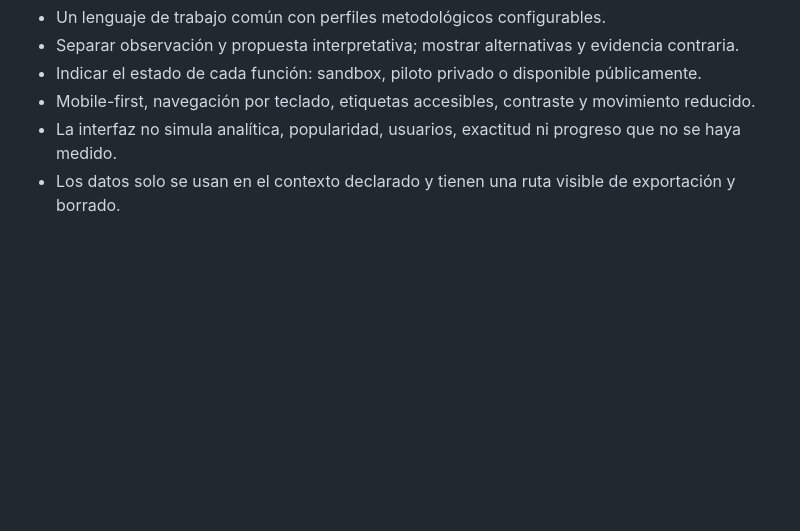
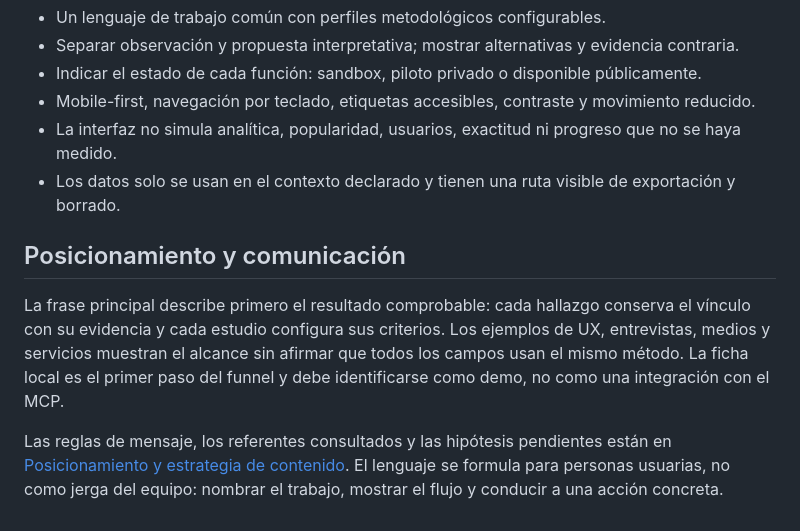
Before and after one commit to ceoncoyb/plataforma-analisis-cultural-web, a Markdown page: docs/product-brief.md, the part around the change. Rendered like a GitHub page; blank space fills up the shorter version.

Commit message:
Document product positioning approach

```diff
--- a/docs/product-brief.md
+++ b/docs/product-brief.md
@@ -52,3 +52,9 @@ Son hipótesis de trabajo. No hay precios, suscripciones, checkout, cuenta multi
 - Mobile-first, navegación por teclado, etiquetas accesibles, contraste y movimiento reducido.
 - La interfaz no simula analítica, popularidad, usuarios, exactitud ni progreso que no se haya medido.
 - Los datos solo se usan en el contexto declarado y tienen una ruta visible de exportación y borrado.
+
+## Posicionamiento y comunicación
+
+La frase principal describe primero el resultado comprobable: cada hallazgo conserva el vínculo con su evidencia y cada estudio configura sus criterios. Los ejemplos de UX, entrevistas, medios y servicios muestran el alcance sin afirmar que todos los campos usan el mismo método. La ficha local es el primer paso del funnel y debe identificarse como demo, no como una integración con el MCP.
+
+Las reglas de mensaje, los referentes consultados y las hipótesis pendientes están en [Posicionamiento y estrategia de contenido](positioning-and-content-strategy.md). El lenguaje se formula para personas usuarias, no como jerga del equipo: nombrar el trabajo, mostrar el flujo y conducir a una acción concreta.
```
